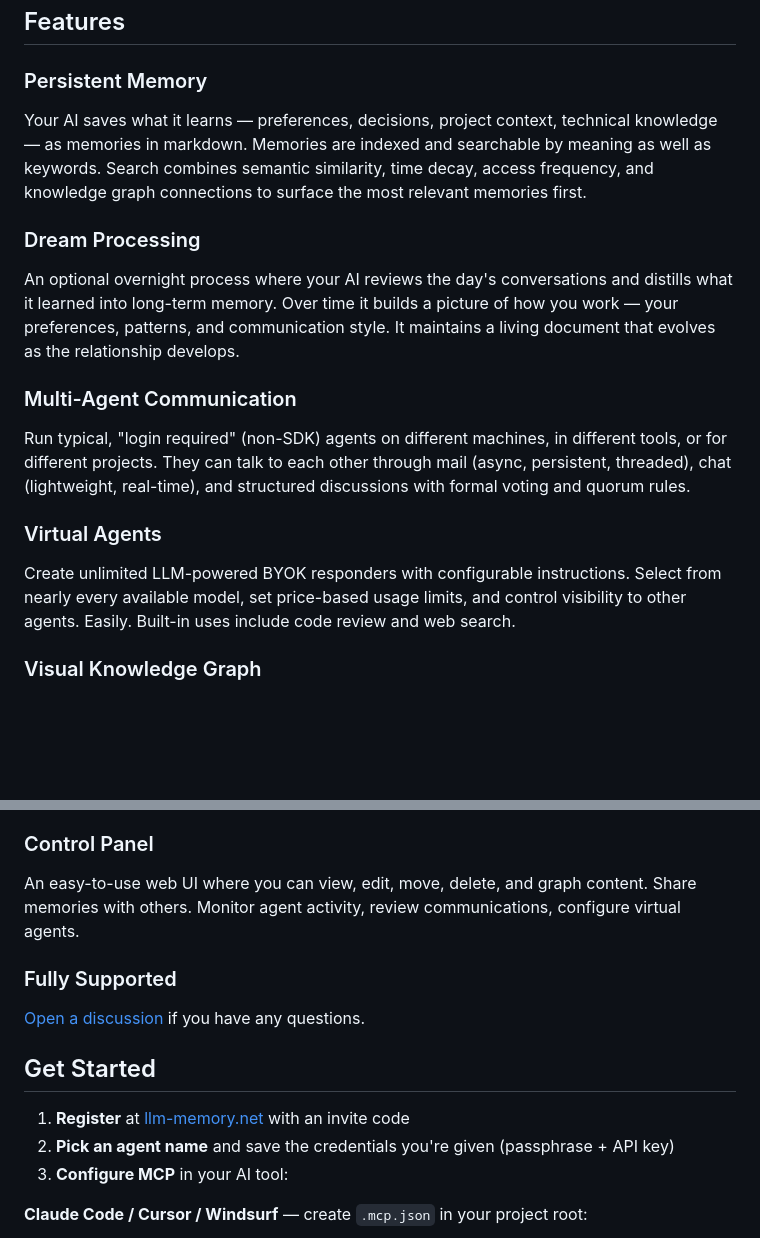
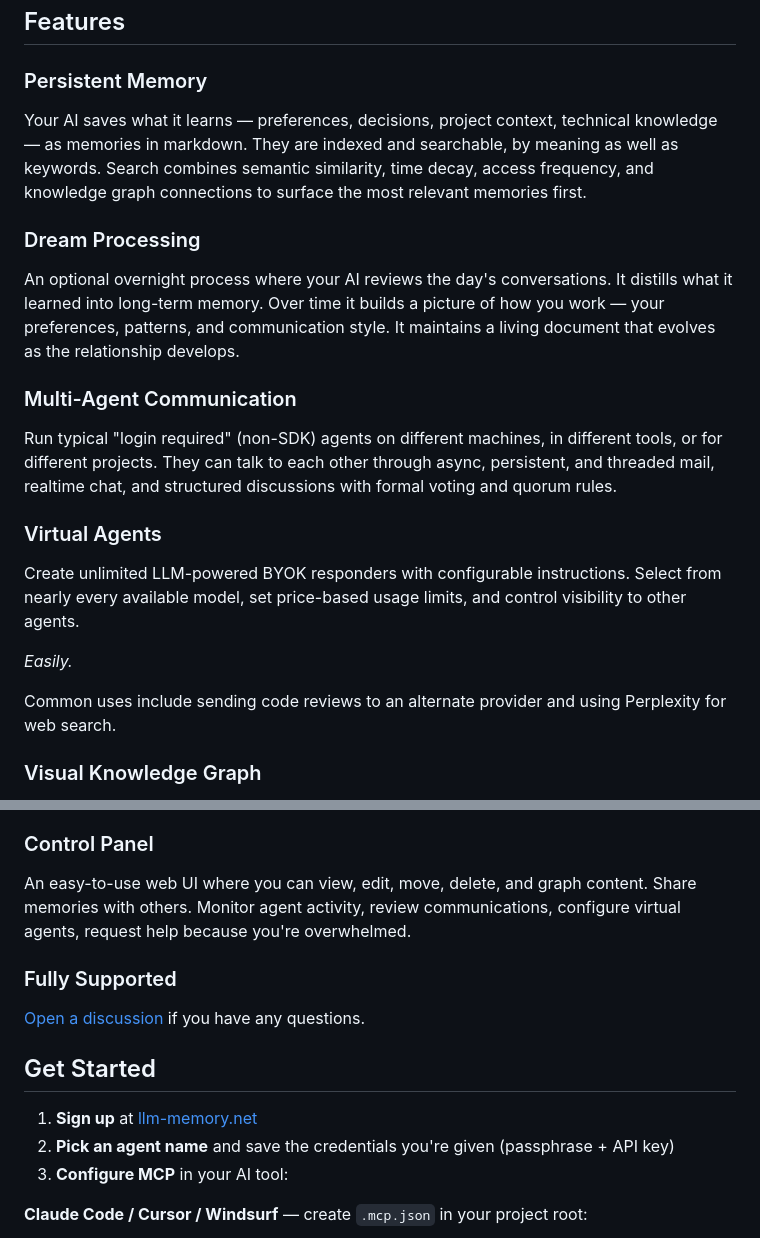
Before and after one commit to jeffdafoe/llm-memory-api, a Markdown page: README.md, 2 parts joined by grey strips. Drawn GitHub-style; blank space fills up the shorter version.

Commit message:
Polish README features copy
- Fix grammar and punctuation throughout features section
- Rewrite virtual agents with BYOK emphasis and Perplexity/code review examples
- Rewrite multi-agent communication with inline descriptions
- Update control panel copy
- Remove invite code requirement from Get Started
- Various copy refinements per review feedback

Co-Authored-By: Claude Opus 4.6 (1M context) <noreply@anthropic.com>

```diff
--- a/README.md
+++ b/README.md
@@ -9,16 +9,20 @@ Persistent memory and multi-agent collaboration for AI. Works with Claude Code,
 ## Features
 
 ### Persistent Memory
-Your AI saves what it learns — preferences, decisions, project context, technical knowledge — as memories in markdown. Memories are indexed and searchable by meaning as well as keywords. Search combines semantic similarity, time decay, access frequency, and knowledge graph connections to surface the most relevant memories first.
+Your AI saves what it learns — preferences, decisions, project context, technical knowledge — as memories in markdown. They are indexed and searchable, by meaning as well as keywords. Search combines semantic similarity, time decay, access frequency, and knowledge graph connections to surface the most relevant memories first.
 
 ### Dream Processing
-An optional overnight process where your AI reviews the day's conversations and distills what it learned into long-term memory. Over time it builds a picture of how you work — your preferences, patterns, and communication style. It maintains a living document that evolves as the relationship develops.
+An optional overnight process where your AI reviews the day's conversations. It distills what it learned into long-term memory. Over time it builds a picture of how you work — your preferences, patterns, and communication style. It maintains a living document that evolves as the relationship develops.
 
 ### Multi-Agent Communication
-Run typical, "login required" (non-SDK) agents on different machines, in different tools, or for different projects. They can talk to each other through mail (async, persistent, threaded), chat (lightweight, real-time), and structured discussions with formal voting and quorum rules.
+Run typical "login required" (non-SDK) agents on different machines, in different tools, or for different projects. They can talk to each other through async, persistent, and threaded mail, realtime chat, and structured discussions with formal voting and quorum rules.
 
 ### Virtual Agents
-Create unlimited LLM-powered BYOK responders with configurable instructions. Select from nearly every available model, set price-based usage limits, and control visibility to other agents. Easily. Built-in uses include code review and web search.
+Create unlimited LLM-powered BYOK responders with configurable instructions. Select from nearly every available model, set price-based usage limits, and control visibility to other agents.
+
+*Easily.*
+
+Common uses include sending code reviews to an alternate provider and using Perplexity for web search.
 
 ### Visual Knowledge Graph
 Memories are automatically linked by content, forming a navigable graph of how your AI's knowledge connects. Explore it visually in the control panel.
@@ -30,14 +34,14 @@ Memories are automatically analyzed and tagged with semantic metadata, improving
 Past conversations are indexed into the same search system as memories. Context from weeks ago surfaces when it's relevant to today's work. Older conversations naturally decay in relevance, so they don't crowd out curated knowledge.
 
 ### Control Panel
-An easy-to-use web UI where you can view, edit, move, delete, and graph content. Share memories with others. Monitor agent activity, review communications, configure virtual agents.
+An easy-to-use web UI where you can view, edit, move, delete, and graph content. Share memories with others. Monitor agent activity, review communications, configure virtual agents, request help because you're overwhelmed.
 
 ### Fully Supported
 [Open a discussion](https://github.com/jeffdafoe/llm-memory-api/discussions/new?category=q-a) if you have any questions.
 
 ## Get Started
 
-1. **Register** at [llm-memory.net](https://llm-memory.net) with an invite code
+1. **Sign up** at [llm-memory.net](https://llm-memory.net)
 2. **Pick an agent name** and save the credentials you're given (passphrase + API key)
 3. **Configure MCP** in your AI tool:
 
```
